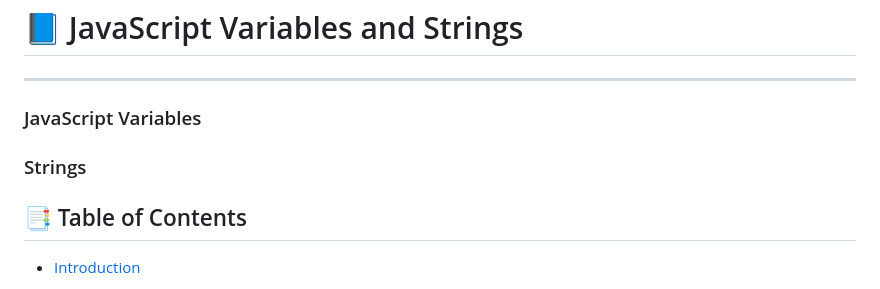
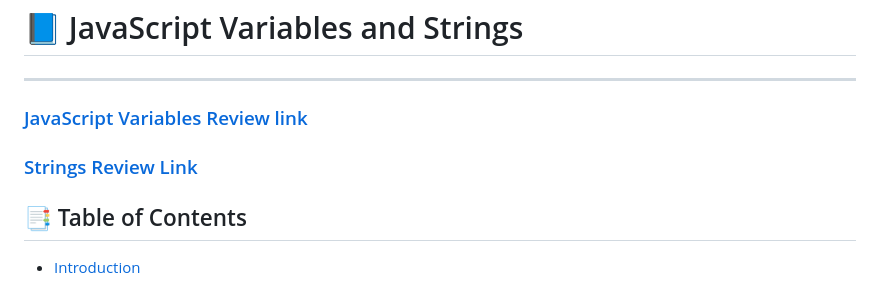
Before and after one commit to Shubhanjali801/JavaScript_FCCamp, a Markdown page: variables-strings/README.md, the part around the change. Drawn GitHub-style.

```diff
--- a/variables-strings/README.md
+++ b/variables-strings/README.md
@@ -2,9 +2,9 @@
 # 📘 JavaScript Variables and Strings
 
 ---
-### <a src="https://www.freecodecamp.org/learn/javascript-v9/review-javascript-variables-and-data-types/review-javascript-variables-and-data-types">JavaScript Variables</a>
+### [JavaScript Variables Review link](https://www.freecodecamp.org/learn/javascript-v9/review-javascript-variables-and-data-types/review-javascript-variables-and-data-types)
 
-### <a src="https://www.freecodecamp.org/learn/javascript-v9/review-javascript-strings/review-javascript-strings">Strings</a>
+### [Strings Review Link](https://www.freecodecamp.org/learn/javascript-v9/review-javascript-strings/review-javascript-strings)
 
 ## 📑 Table of Contents
 - [Introduction](#introduction)
```
